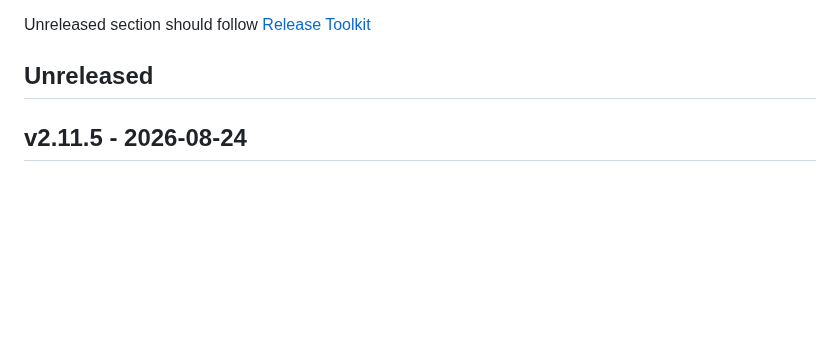
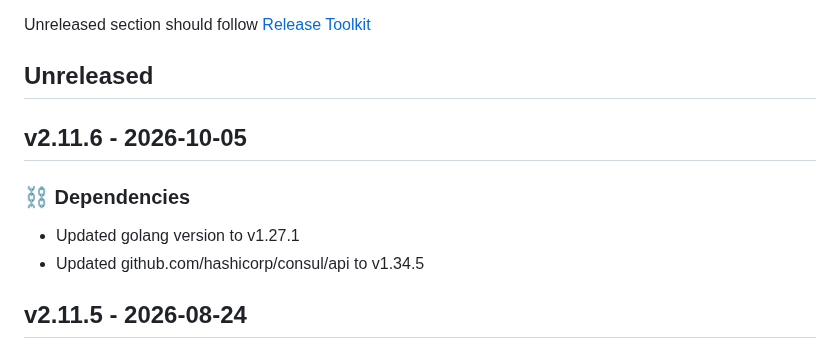
Before and after one commit to newrelic/nri-consul, a Markdown page: CHANGELOG.md, the part around the change. Rendered like a GitHub page; blank space fills up the shorter version.

Commit message:
Update changelog with changes from v2.11.6

```diff
--- a/CHANGELOG.md
+++ b/CHANGELOG.md
@@ -7,6 +7,12 @@ and this project adheres to [Semantic Versioning](http://semver.org/).
 
 Unreleased section should follow [Release Toolkit](https://github.com/newrelic/release-toolkit#render-markdown-and-update-markdown)
 ## Unreleased
+
+## v2.11.6 - 2026-10-05
+
+### ⛓️ Dependencies
+- Updated golang version to v1.27.1
+- Updated github.com/hashicorp/consul/api to v1.34.5
 
 ## v2.11.5 - 2026-08-24
 
```
